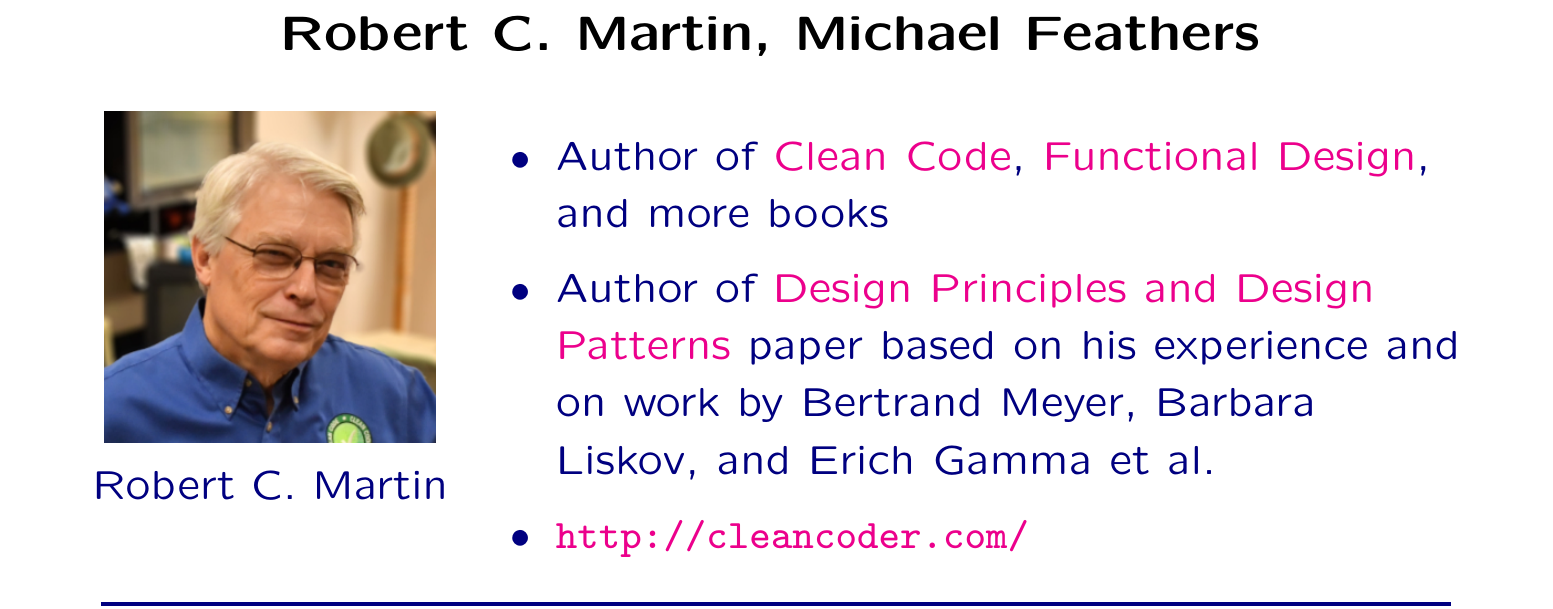
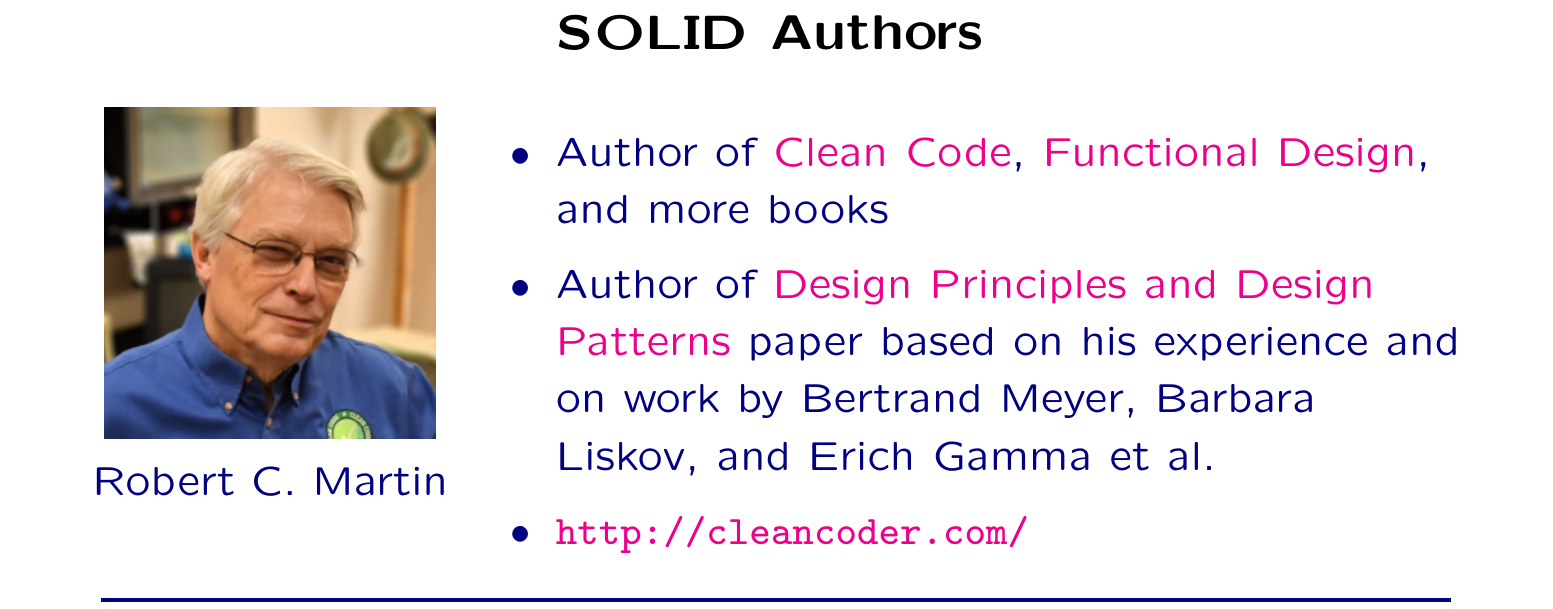
Before and after one commit to wedesoft/solid, a LaTeX document (solid.tex): part of page 5 of 22, cut at the place of the change. Compiled offline with pdfLaTeX.

Commit message:
Change heading of a slide

```diff
--- a/solid.tex
+++ b/solid.tex
@@ -118,8 +118,8 @@
 \end{slide}
 
 \begin{slide}
-  \pdfbookmark[1]{Robert C. Martin, Michael Feathers}{martin-feathers}
-  \heading{Robert C. Martin, Michael Feathers}
+  \pdfbookmark[1]{SOLID Authors}{solid-authors}
+  \heading{SOLID Authors}
   \begin{center}
     \begin{minipage}[b]{.25\textwidth}
       \begin{center}
```
